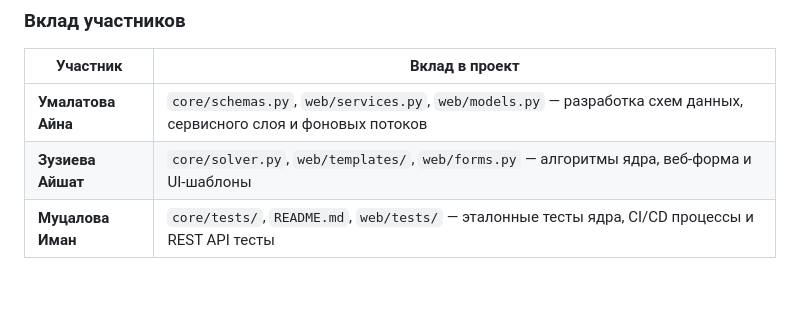
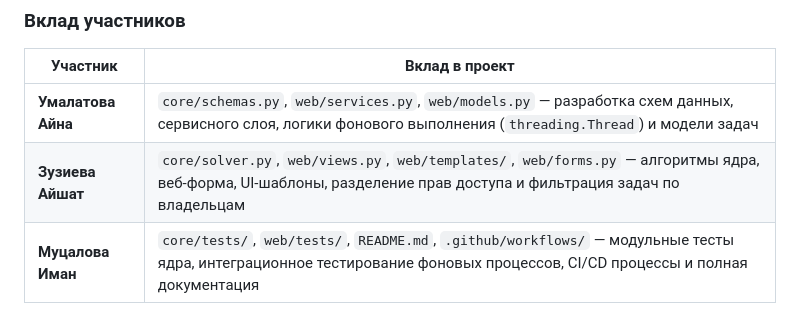
Before and after one commit to imanjiiro/sweet_peaches, a Markdown page: README.md, the part around the change. Drawn GitHub-style; blank space fills up the shorter version.

```diff
--- a/README.md
+++ b/README.md
@@ -150,6 +150,6 @@ pytest
 
 | Участник | Вклад в проект |
 | --- | --- |
-| **Умалатова Айна** | `core/schemas.py`, `web/services.py`, `web/models.py` — разработка схем данных, сервисного слоя и фоновых потоков |
-| **Зузиева Айшат** | `core/solver.py`, `web/templates/`, `web/forms.py` — алгоритмы ядра, веб-форма и UI-шаблоны |
-| **Муцалова Иман** | `core/tests/`, `README.md`, `web/tests/` — эталонные тесты ядра, CI/CD процессы и REST API тесты |
+| **Умалатова Айна** | `core/schemas.py`, `web/services.py`, `web/models.py` — разработка схем данных, сервисного слоя, логики фонового выполнения (`threading.Thread`) и модели задач |
+| **Зузиева Айшат** | `core/solver.py`, `web/views.py`, `web/templates/`, `web/forms.py` — алгоритмы ядра, веб-форма, UI-шаблоны, разделение прав доступа и фильтрация задач по владельцам |
+| **Муцалова Иман** | `core/tests/`, `web/tests/`, `README.md`, `.github/workflows/` — модульные тесты ядра, интеграционное тестирование фоновых процессов, CI/CD процессы и полная документация |
```
